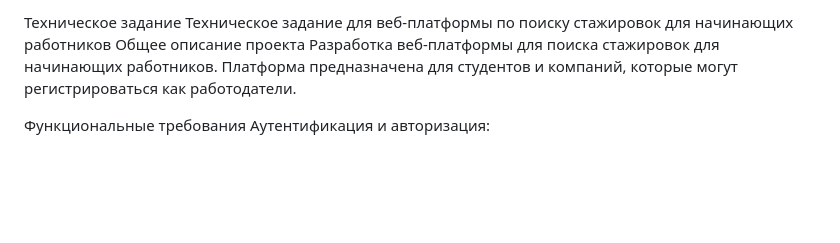
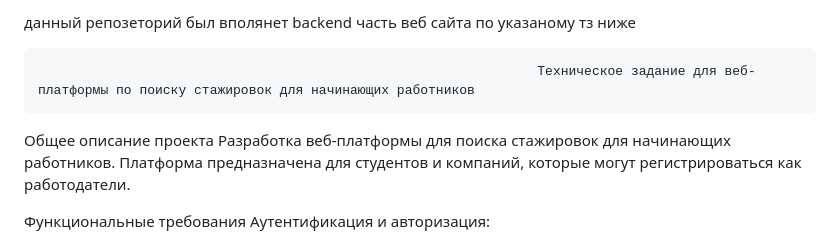
Before and after one commit to DELTA-0924/DRF_auction_jobs, a Markdown page: README.md, the part around the change. Drawn GitHub-style; blank space fills up the shorter version.

```diff
--- a/README.md
+++ b/README.md
@@ -1,5 +1,6 @@
-Техническое задание
-Техническое задание для веб-платформы по поиску стажировок для начинающих работников
+данный репозеторий был вполянет backend часть веб сайта по указаному  тз ниже
+
+                                                                    Техническое задание для веб-платформы по поиску стажировок для начинающих работников
 Общее описание проекта
 Разработка веб-платформы для поиска стажировок для начинающих работников. Платформа предназначена для студентов и компаний, которые могут регистрироваться как работодатели.
 
```
